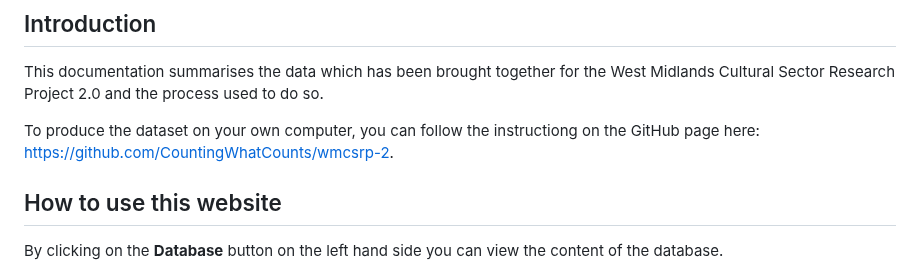
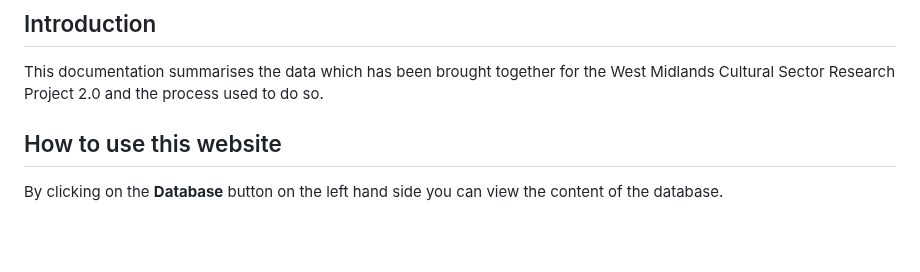
Before and after one commit to CountingWhatCounts/wmcsrp-2, a Markdown page: models/overview.md, the part around one of its changes. Rendered like a GitHub page; blank space fills up the shorter version.

```diff
--- a/models/overview.md
+++ b/models/overview.md
@@ -6,8 +6,6 @@
 ## Introduction
 
 This documentation summarises the data which has been brought together for the West Midlands Cultural Sector Research Project 2.0 and the process used to do so.
-
-To produce the dataset on your own computer, you can follow the instructiong on the GitHub page here: https://github.com/CountingWhatCounts/wmcsrp-2.
 
 
 
```
Also changed, not shown: other parts of models/overview.md (+1 -1 lines).
